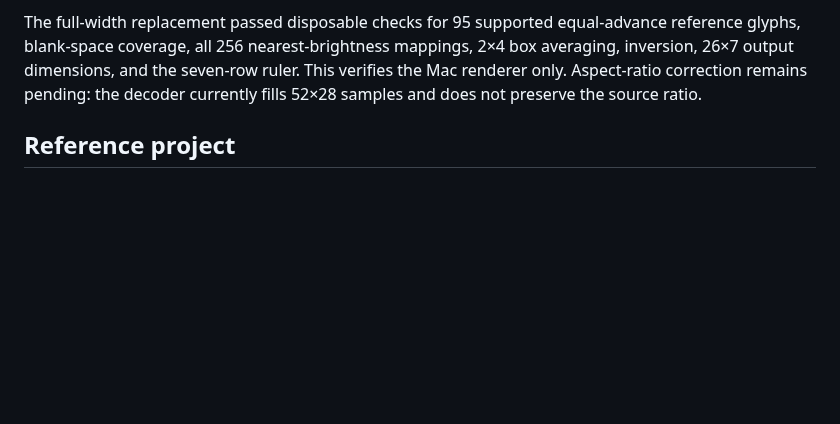
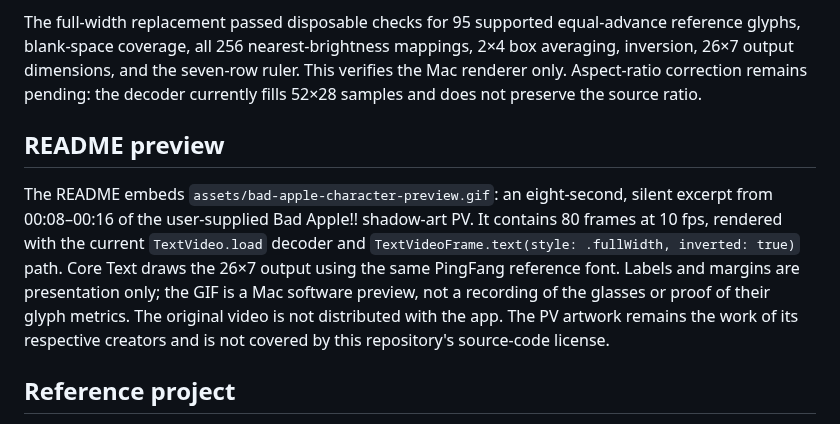
Before and after one commit to Tobi1chi/OpenRayneo, a Markdown page: docs/text-video.md, the part around the change. Drawn GitHub-style; blank space fills up the shorter version.

```diff
--- a/docs/text-video.md
+++ b/docs/text-video.md
@@ -35,6 +35,10 @@ The previous half-width ASCII implementation was checked for all 256 brightness
 
 The full-width replacement passed disposable checks for 95 supported equal-advance reference glyphs, blank-space coverage, all 256 nearest-brightness mappings, 2×4 box averaging, inversion, 26×7 output dimensions, and the seven-row ruler. This verifies the Mac renderer only. Aspect-ratio correction remains pending: the decoder currently fills 52×28 samples and does not preserve the source ratio.
 
+## README preview
+
+The README embeds `assets/bad-apple-character-preview.gif`: an eight-second, silent excerpt from 00:08–00:16 of the user-supplied Bad Apple!! shadow-art PV. It contains 80 frames at 10 fps, rendered with the current `TextVideo.load` decoder and `TextVideoFrame.text(style: .fullWidth, inverted: true)` path. Core Text draws the 26×7 output using the same PingFang reference font. Labels and margins are presentation only; the GIF is a Mac software preview, not a recording of the glasses or proof of their glyph metrics. The original video is not distributed with the app. The PV artwork remains the work of its respective creators and is not covered by this repository's source-code license.
+
 ## Reference project
 
 The user suggested [bad-apple-lab/Bad-Apple](https://github.com/bad-apple-lab/Bad-Apple), inspected at commit `80e39ed58d754e4de420b7a1c474e53e20a71ba3` (MIT). Its [font generator](https://github.com/bad-apple-lab/Bad-Apple/blob/80e39ed58d754e4de420b7a1c474e53e20a71ba3/font/font.py) measures the upper/lower brightness of actual glyphs and builds a 256×256 lookup table. Its encoder combines two vertically adjacent grayscale samples per character, optionally normalizes frame contrast, and its preloader saves character frames for replay.
```
Also changed, not shown: README.md (+12 -0 lines), README.zh-CN.md (+12 -0 lines), docs/assets/bad-apple-character-preview.gif (added).
